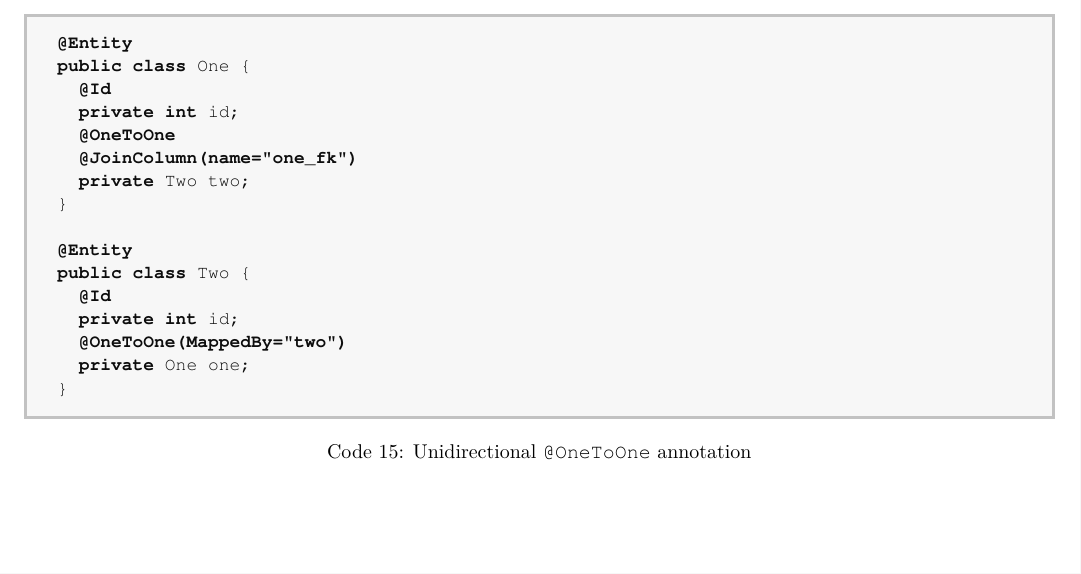
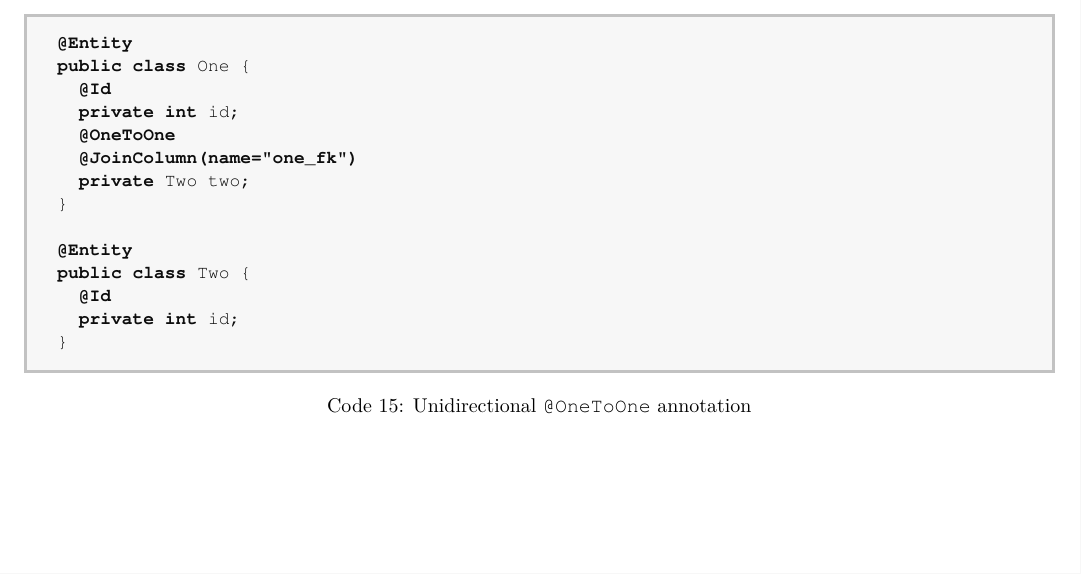
Before and after one commit to lorossi/data-bases-2-notes, a LaTeX document (data-bases-2-notes.tex): part of page 62 of 75, cut so that both start at the same text. Compiled offline with pdfLaTeX; a LaTeX package or settings file that is missing is left out; TikZ figures are drawn from their code, not taken from saved files.

Commit message:
Unidirectional one-to-one annotation

```diff
--- a/data-bases-2-notes.tex
+++ b/data-bases-2-notes.tex
@@ -3410,8 +3410,6 @@ public class One {
 public class Two {
   @Id
   private int id;
-  @OneToOne(MappedBy="two")
-  private One one;
 }
 \end{lstlisting}
 \end{onepage}
```
